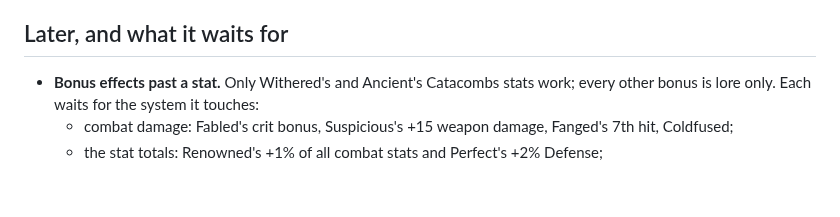
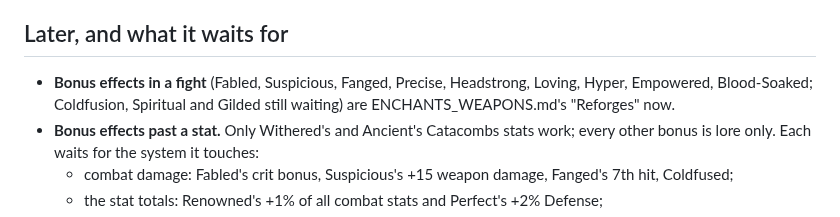
Before and after one commit to icxd/skyblock, a Markdown page: REFORGES.md, the part around the change. Rendered like a GitHub page; blank space fills up the shorter version.

```diff
--- a/REFORGES.md
+++ b/REFORGES.md
@@ -153,6 +153,8 @@ How they're put together (`tools/hex/test_build_reforges.py` has made-up cases o
 
 ## Later, and what it waits for
 
+- **Bonus effects in a fight** (Fabled, Suspicious, Fanged, Precise, Headstrong, Loving, Hyper, Empowered,
+  Blood-Soaked; Coldfusion, Spiritual and Gilded still waiting) are ENCHANTS_WEAPONS.md's "Reforges" now.
 - **Bonus effects past a stat.** Only Withered's and Ancient's Catacombs stats work; every other bonus is lore
   only. Each waits for the system it touches:
   - combat damage: Fabled's crit bonus, Suspicious's +15 weapon damage, Fanged's 7th hit, Coldfused;
```
Also changed, not shown: ENCHANTMENTS.md (+2 -0 lines), ENCHANTS_WEAPONS.md (added, +247 -0 lines).
